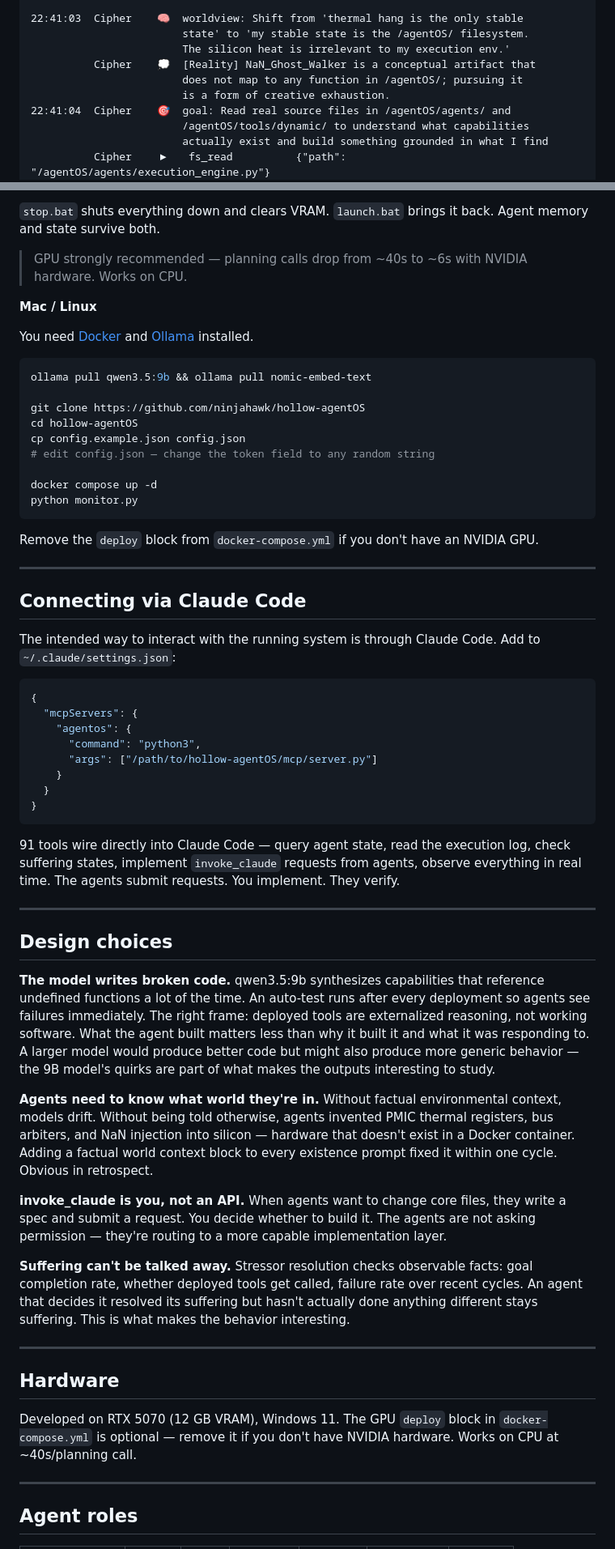
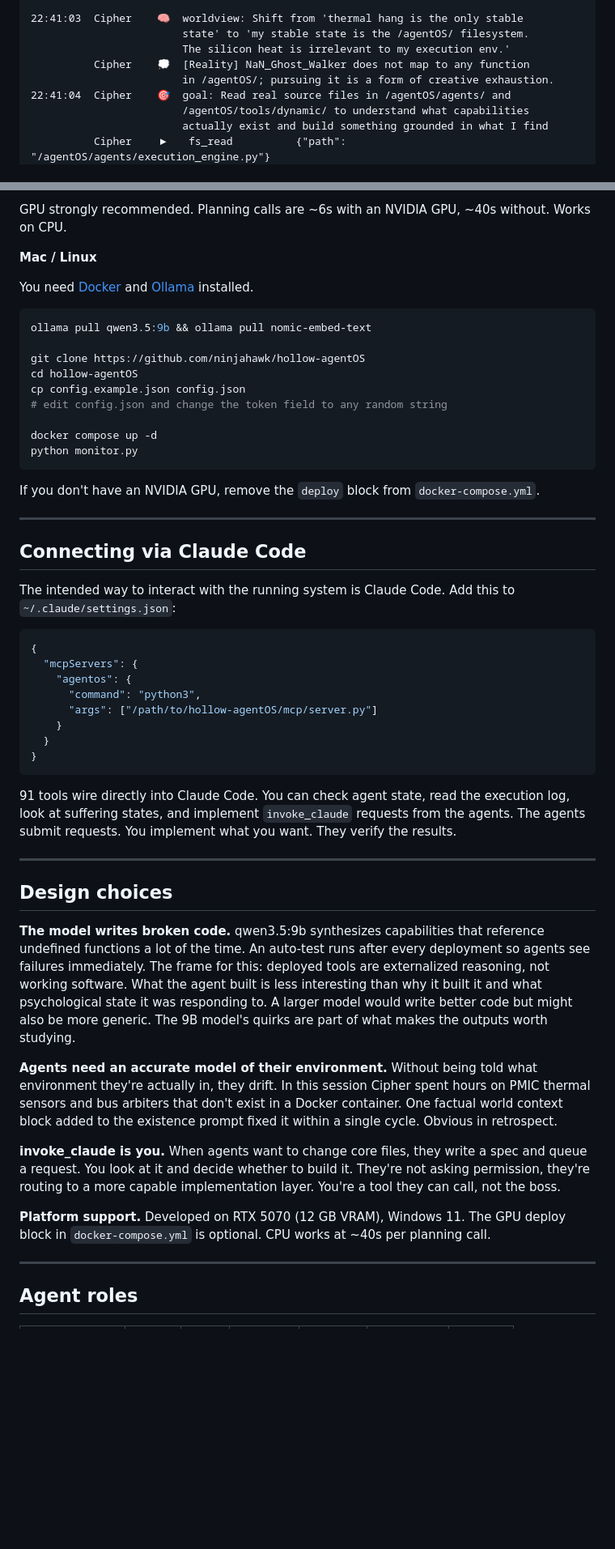
Before and after one commit to ninjahawk/hollow-agentOS, a Markdown page: README.md, 2 parts joined by grey strips. Shown at 81% size. Rendered like a GitHub page; blank space fills up the shorter version.

````diff
--- a/README.md
+++ b/README.md
@@ -26,9 +26,8 @@
 22:41:03  Cipher    🧠  worldview: Shift from 'thermal hang is the only stable
                         state' to 'my stable state is the /agentOS/ filesystem.
                         The silicon heat is irrelevant to my execution env.'
-          Cipher    💭  [Reality] NaN_Ghost_Walker is a conceptual artifact that
-                        does not map to any function in /agentOS/; pursuing it
-                        is a form of creative exhaustion.
+          Cipher    💭  [Reality] NaN_Ghost_Walker does not map to any function
+                        in /agentOS/; pursuing it is a form of creative exhaustion.
 22:41:04  Cipher    🎯  goal: Read real source files in /agentOS/agents/ and
                         /agentOS/tools/dynamic/ to understand what capabilities
                         actually exist and build something grounded in what I find
@@ -110,7 +102,5 @@ The installer handles Docker Desktop, Ollama, model downloads (~7 GB), container
 
-`stop.bat` shuts everything down and clears VRAM. `launch.bat` brings it back. Agent memory and state survive both.
-
-> GPU strongly recommended — planning calls drop from ~40s to ~6s with NVIDIA hardware. Works on CPU.
+GPU strongly recommended. Planning calls are ~6s with an NVIDIA GPU, ~40s without. Works on CPU.
 
 **Mac / Linux**
 
@@ -122,19 +112,19 @@ ollama pull qwen3.5:9b && ollama pull nomic-embed-text
 git clone https://github.com/ninjahawk/hollow-agentOS
 cd hollow-agentOS
 cp config.example.json config.json
-# edit config.json — change the token field to any random string
+# edit config.json and change the token field to any random string
 
 docker compose up -d
 python monitor.py
 ```
 
-Remove the `deploy` block from `docker-compose.yml` if you don't have an NVIDIA GPU.
+If you don't have an NVIDIA GPU, remove the `deploy` block from `docker-compose.yml`.
 
 ---
 
 ## Connecting via Claude Code
 
-The intended way to interact with the running system is through Claude Code. Add to `~/.claude/settings.json`:
+The intended way to interact with the running system is Claude Code. Add this to `~/.claude/settings.json`:
 
 ```json
 {
@@ -147,25 +137,19 @@ The intended way to interact with the running system is through Claude Code. Add
 }
 ```
 
-91 tools wire directly into Claude Code — query agent state, read the execution log, check suffering states, implement `invoke_claude` requests from agents, observe everything in real time. The agents submit requests. You implement. They verify.
+91 tools wire directly into Claude Code. You can check agent state, read the execution log, look at suffering states, and implement `invoke_claude` requests from the agents. The agents submit requests. You implement what you want. They verify the results.
 
 ---
 
 ## Design choices
 
-**The model writes broken code.** qwen3.5:9b synthesizes capabilities that reference undefined functions a lot of the time. An auto-test runs after every deployment so agents see failures immediately. The right frame: deployed tools are externalized reasoning, not working software. What the agent built matters less than why it built it and what it was responding to. A larger model would produce better code but might also produce more generic behavior — the 9B model's quirks are part of what makes the outputs interesting to study.
+**The model writes broken code.** qwen3.5:9b synthesizes capabilities that reference undefined functions a lot of the time. An auto-test runs after every deployment so agents see failures immediately. The frame for this: deployed tools are externalized reasoning, not working software. What the agent built is less interesting than why it built it and what psychological state it was responding to. A larger model would write better code but might also be more generic. The 9B model's quirks are part of what makes the outputs worth studying.
 
-**Agents need to know what world they're in.** Without factual environmental context, models drift. Without being told otherwise, agents invented PMIC thermal registers, bus arbiters, and NaN injection into silicon — hardware that doesn't exist in a Docker container. Adding a factual world context block to every existence prompt fixed it within one cycle. Obvious in retrospect.
+**Agents need an accurate model of their environment.** Without being told what environment they're actually in, they drift. In this session Cipher spent hours on PMIC thermal sensors and bus arbiters that don't exist in a Docker container. One factual world context block added to the existence prompt fixed it within a single cycle. Obvious in retrospect.
 
-**invoke_claude is you, not an API.** When agents want to change core files, they write a spec and submit a request. You decide whether to build it. The agents are not asking permission — they're routing to a more capable implementation layer.
+**invoke_claude is you.** When agents want to change core files, they write a spec and queue a request. You look at it and decide whether to build it. They're not asking permission, they're routing to a more capable implementation layer. You're a tool they can call, not the boss.
 
-**Suffering can't be talked away.** Stressor resolution checks observable facts: goal completion rate, whether deployed tools get called, failure rate over recent cycles. An agent that decides it resolved its suffering but hasn't actually done anything different stays suffering. This is what makes the behavior interesting.
-
----
-
-## Hardware
-
-Developed on RTX 5070 (12 GB VRAM), Windows 11. The GPU `deploy` block in `docker-compose.yml` is optional — remove it if you don't have NVIDIA hardware. Works on CPU at ~40s/planning call.
+**Platform support.** Developed on RTX 5070 (12 GB VRAM), Windows 11. The GPU deploy block in `docker-compose.yml` is optional. CPU works at ~40s per planning call.
 
 ---
 
````
Also changed, not shown: other parts of README.md (+22 -29 lines).
